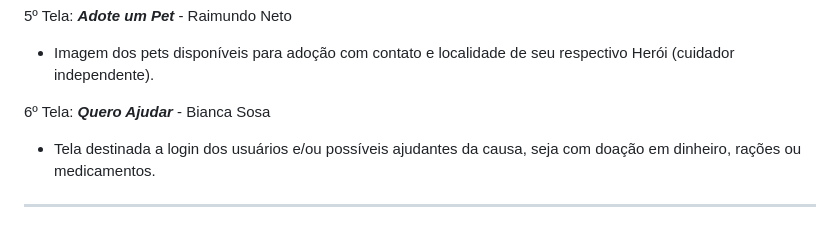
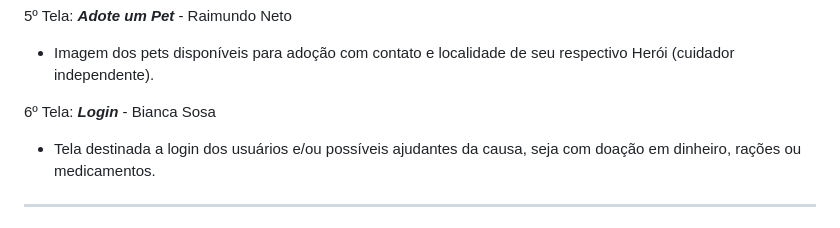
Before and after one commit to Giuliano-Sampaio/projeto_pethero, a Markdown page: README.md, the part around the change. Rendered like a GitHub page.

Commit message:
Update README.md
atualização do readme

```diff
--- a/README.md
+++ b/README.md
@@ -57,7 +57,7 @@ A PetHero vem com a missão de conectar pessoas voluntarias com a causa animal a
 
  * Imagem dos pets disponíveis para adoção com contato e localidade de seu respectivo Herói (cuidador independente).
 
- 6º Tela: ***Quero Ajudar*** - Bianca Sosa
+ 6º Tela: ***Login*** - Bianca Sosa
 
  * Tela destinada a login dos usuários e/ou possíveis ajudantes da causa, seja com doação em dinheiro, rações ou medicamentos.
 
```
